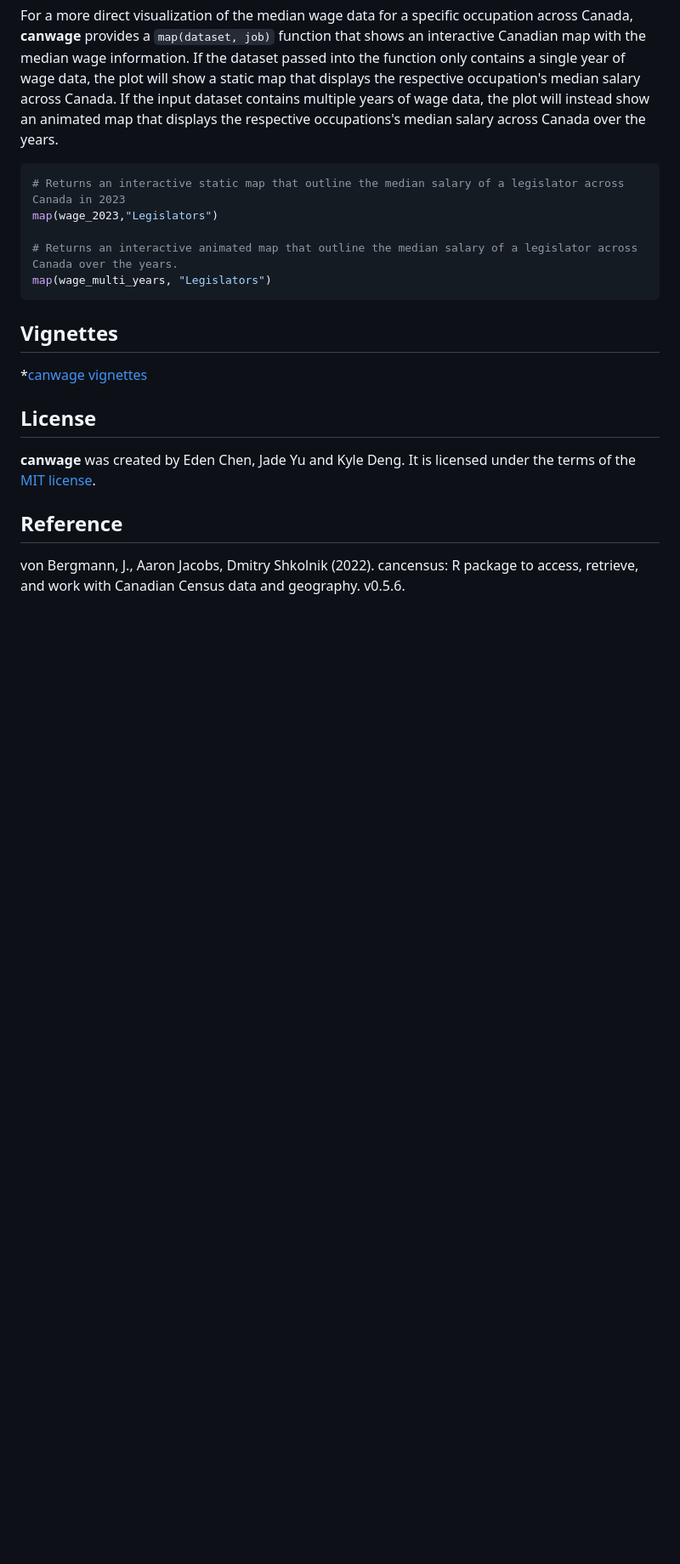
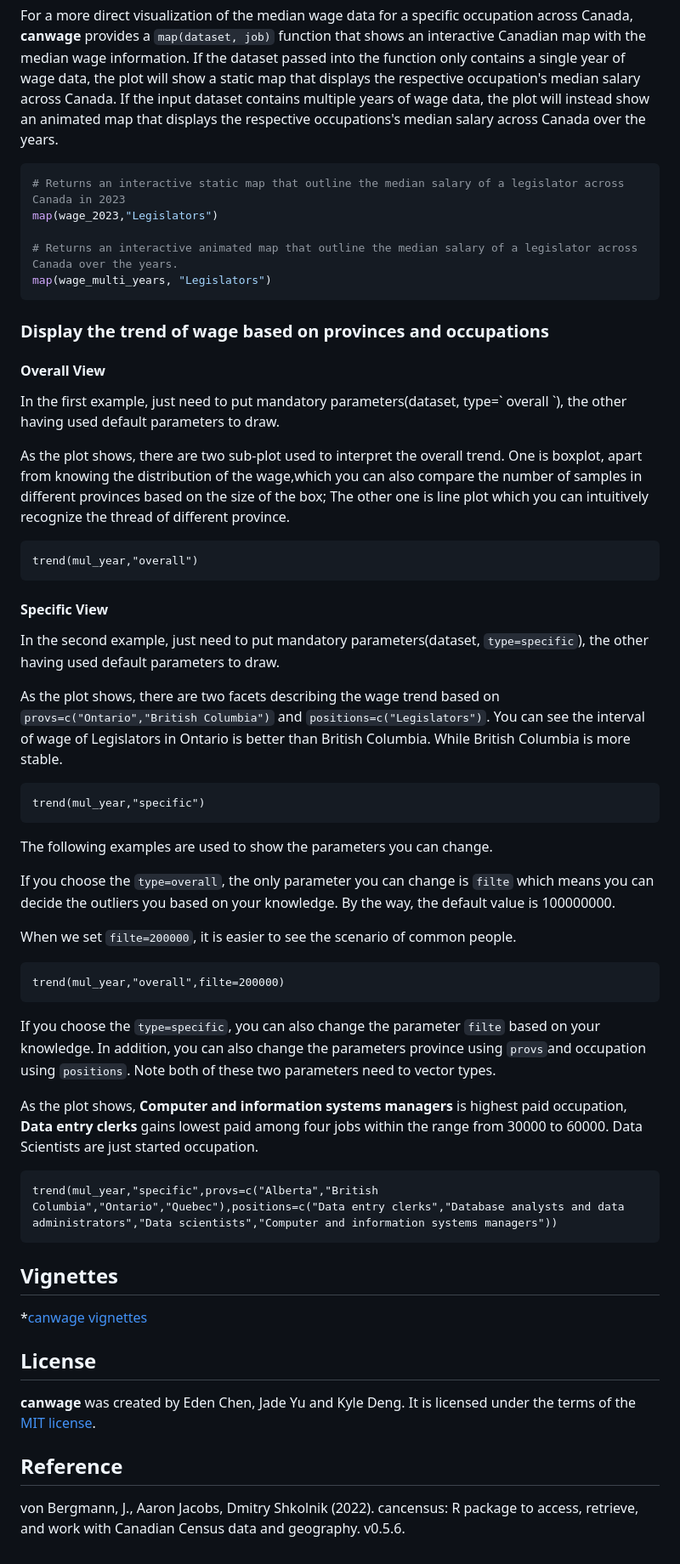
Before and after one commit to kt1720/Data534-Project, a Markdown page: README.md, the part around the change printed below. Shown: that part at 85% size. Rendered like a GitHub page; blank space fills up the shorter version.

Commit message:
Update README.md
Add trend part

````diff
--- a/README.md
+++ b/README.md
@@ -83,6 +83,45 @@ map(wage_2023,"Legislators")
 # Returns an interactive animated map that outline the median salary of a legislator across Canada over the years.
 map(wage_multi_years, "Legislators")
 ```
+### Display the trend of wage based on provinces and occupations
+
+#### Overall View
+
+In the first example, just need to put mandatory parameters(dataset, type=\` overall \`), the other having used default parameters to draw.
+
+As the plot shows, there are two sub-plot used to interpret the overall trend. One is boxplot, apart from knowing the distribution of the wage,which you can also compare the number of samples in different provinces based on the size of the box; The other one is line plot which you can intuitively recognize the thread of different province.
+
+```{r}
+trend(mul_year,"overall")
+```
+
+#### Specific View
+
+In the second example, just need to put mandatory parameters(dataset, `type=specific`), the other having used default parameters to draw.
+
+As the plot shows, there are two facets describing the wage trend based on `provs=c("Ontario","British Columbia")` and `positions=c("Legislators")`. You can see the interval of wage of Legislators in Ontario is better than British Columbia. While British Columbia is more stable.
+
+```{r}
+trend(mul_year,"specific")
+```
+
+The following examples are used to show the parameters you can change.
+
+If you choose the `type=overall`, the only parameter you can change is `filte` which means you can decide the outliers you based on your knowledge. By the way, the default value is 100000000.
+
+When we set `filte=200000`, it is easier to see the scenario of common people.
+
+```{r}
+trend(mul_year,"overall",filte=200000)
+```
+
+If you choose the `type=specific`, you can also change the parameter `filte` based on your knowledge. In addition, you can also change the parameters province using `provs`and occupation using `positions`. Note both of these two parameters need to vector types.
+
+As the plot shows, **Computer and information systems managers** is highest paid occupation, **Data entry clerks** gains lowest paid among four jobs within the range from 30000 to 60000. Data Scientists are just started occupation.
+
+```{r}
+trend(mul_year,"specific",provs=c("Alberta","British Columbia","Ontario","Quebec"),positions=c("Data entry clerks","Database analysts and data administrators","Data scientists","Computer and information systems managers"))
+```
 
 ## Vignettes
 
````
Also changed, not shown: other parts of README.md (+1 -1 lines).
